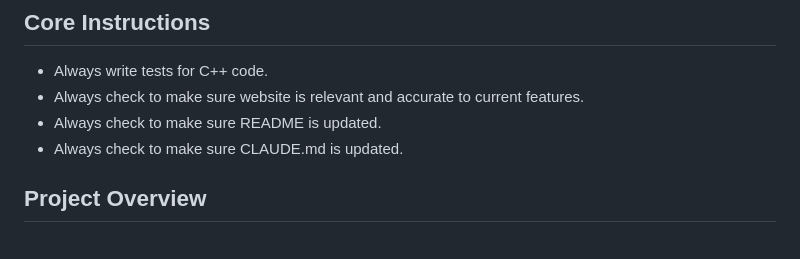
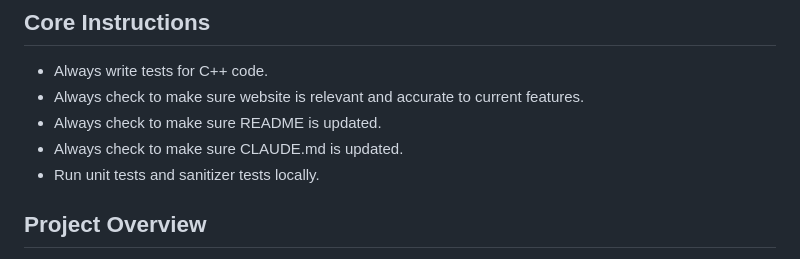
Before and after one commit to scowser/scowser, a Markdown page: CLAUDE.md, the part around the change. GitHub-like rendering.

```diff
--- a/CLAUDE.md
+++ b/CLAUDE.md
@@ -6,6 +6,7 @@
 - Always check to make sure website is relevant and accurate to current features.
 - Always check to make sure README is updated.
 - Always check to make sure CLAUDE.md is updated.
+- Run unit tests and sanitizer tests locally.
 
 ## Project Overview
 
```
